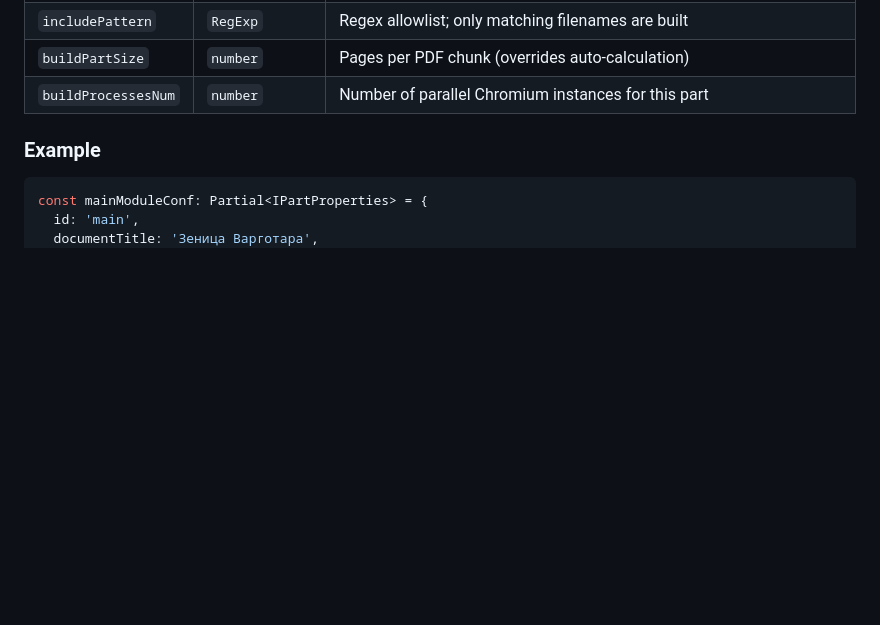
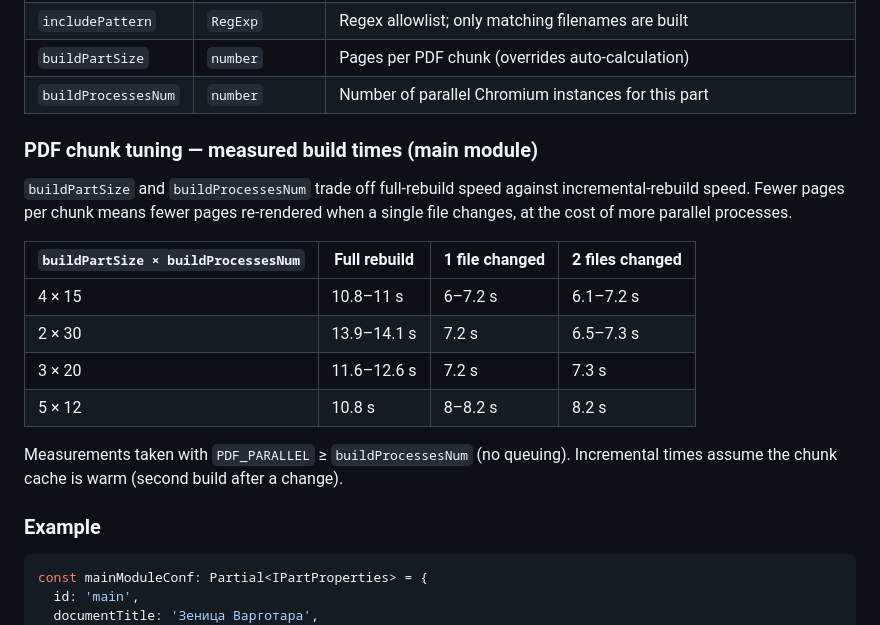
Before and after one commit to 8kto/oktozine, a Markdown page: Readme.md, the part around the change. GitHub-like rendering; blank space fills up the shorter version.

Commit message:
Measure build time

```diff
--- a/Readme.md
+++ b/Readme.md
@@ -85,6 +85,19 @@ All top-level defaults apply. Parts can override any field. Part-specific additi
 | `includePattern`    | `RegExp`         | Regex allowlist; only matching filenames are built                              |
 | `buildPartSize`     | `number`         | Pages per PDF chunk (overrides auto-calculation)                                |
 | `buildProcessesNum` | `number`         | Number of parallel Chromium instances for this part                             |
+
+### PDF chunk tuning — measured build times (main module)
+
+`buildPartSize` and `buildProcessesNum` trade off full-rebuild speed against incremental-rebuild speed. Fewer pages per chunk means fewer pages re-rendered when a single file changes, at the cost of more parallel processes.
+
+| `buildPartSize × buildProcessesNum` | Full rebuild | 1 file changed | 2 files changed |
+| ----------------------------------- | ------------ | -------------- | --------------- |
+| 4 × 15                              | 10.8–11 s    | 6–7.2 s        | 6.1–7.2 s       |
+| 2 × 30                              | 13.9–14.1 s  | 7.2 s          | 6.5–7.3 s       |
+| 3 × 20                              | 11.6–12.6 s  | 7.2 s          | 7.3 s           |
+| 5 × 12                              | 10.8 s       | 8–8.2 s        | 8.2 s           |
+
+Measurements taken with `PDF_PARALLEL` ≥ `buildProcessesNum` (no queuing). Incremental times assume the chunk cache is warm (second build after a change).
 
 ### Example
 
```
